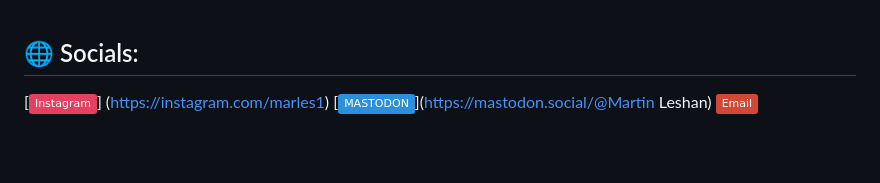
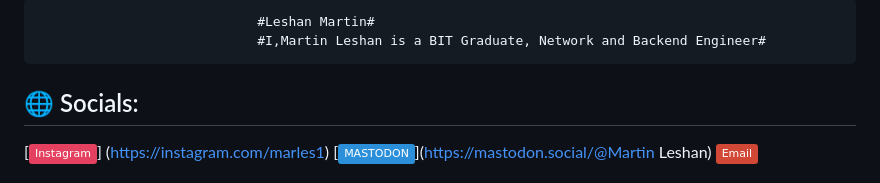
Before and after one commit to SoftMarles/marles, a Markdown page: README.md, the part around the change. GitHub-like rendering; badges without logos; blank space fills up the shorter version.

Commit message:
Update README with personal information and socials

```diff
--- a/README.md
+++ b/README.md
@@ -1,3 +1,10 @@
+
+                                #Leshan Martin#
+                                #I,Martin Leshan is a BIT Graduate, Network and Backend Engineer#
+
+
+
+
 ## 🌐 Socials:
 [![Instagram](https://img.shields.io/badge/Instagram-%23E4405F.svg?logo=Instagram&logoColor=white)] (https://instagram.com/marles1)
 [![Mastodon](https://img.shields.io/badge/-MASTODON-%232B90D9?logo=mastodon&logoColor=white)](https://mastodon.social/@Martin Leshan)
```
